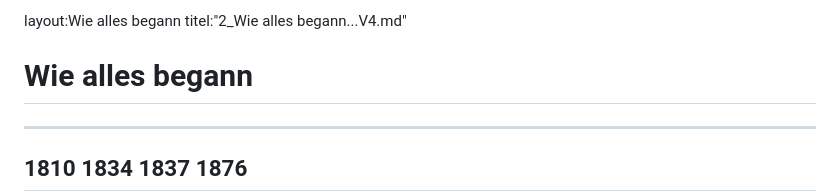
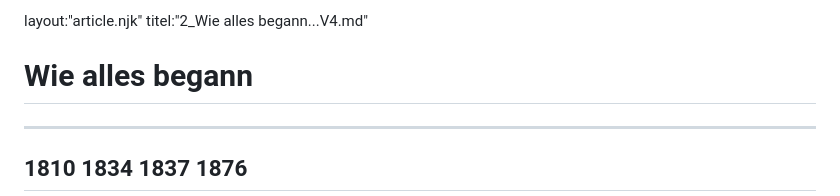
Before and after one commit to imp503/150-jahre-kepi-webseite, a Markdown page: 2_Wie alles begann V4.md, the part around the change. Rendered like a GitHub page.

Commit message:
Update layout format and title in markdown file

```diff
--- a/2_Wie alles begann V4.md
+++ b/2_Wie alles begann V4.md
@@ -1,4 +1,4 @@
-layout:Wie alles begann
+layout:"article.njk"
 titel:"2_Wie alles begann...V4.md"
 
   # Wie alles begann
```
